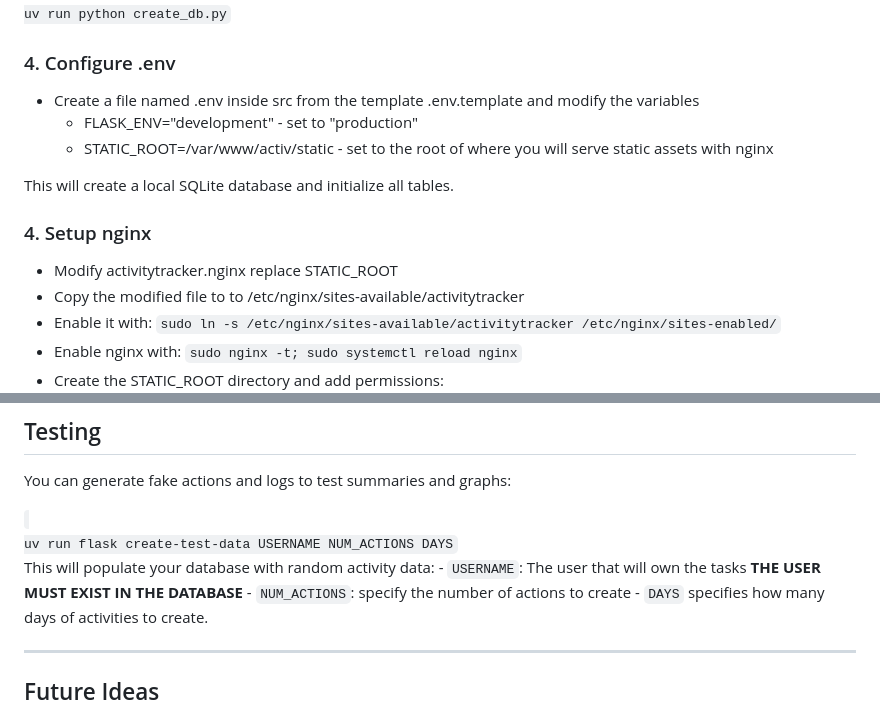
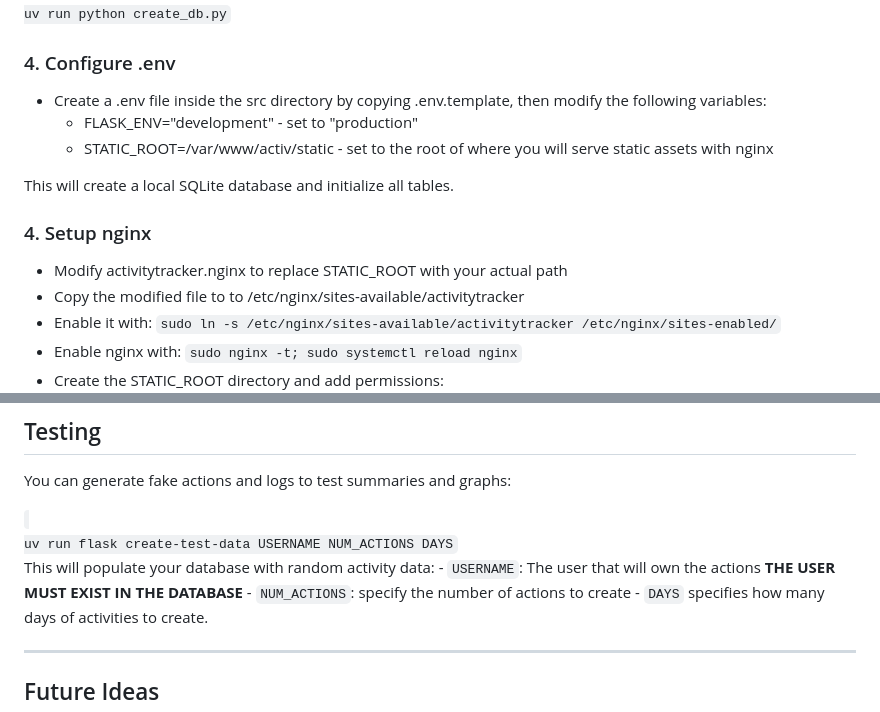
Before and after one commit to hallowslab/ActivTracker, a Markdown page: README.md, 2 parts joined by grey strips. Drawn GitHub-style.

```diff
--- a/README.md
+++ b/README.md
@@ -64,14 +64,14 @@ uv run python create_db.py
 </code>
 
 ### 4. Configure .env
-- Create a file named .env inside src from the template .env.template and modify the variables
+- Create a .env file inside the src directory by copying .env.template, then modify the following variables:
   - FLASK_ENV="development" - set to "production"
   - STATIC_ROOT=/var/www/activ/static - set to the root of where you will serve static assets with nginx
 
 This will create a local SQLite database and initialize all tables.
 
 ### 4. Setup nginx
-- Modify activitytracker.nginx replace STATIC_ROOT
+- Modify activitytracker.nginx to replace STATIC_ROOT with your actual path
 - Copy the modified file to to /etc/nginx/sites-available/activitytracker
 - Enable it with:
   `sudo ln -s /etc/nginx/sites-available/activitytracker /etc/nginx/sites-enabled/`
@@ -137,7 +137,7 @@ uv run flask create-test-data USERNAME NUM_ACTIONS DAYS
 </code>
 
 This will populate your database with random activity data:
-    - `USERNAME`: The user that will own the tasks **THE USER MUST EXIST IN THE DATABASE**
+    - `USERNAME`: The user that will own the actions **THE USER MUST EXIST IN THE DATABASE**
     - `NUM_ACTIONS`: specify the number of actions to create
     - `DAYS` specifies how many days of activities to create.
 
```
